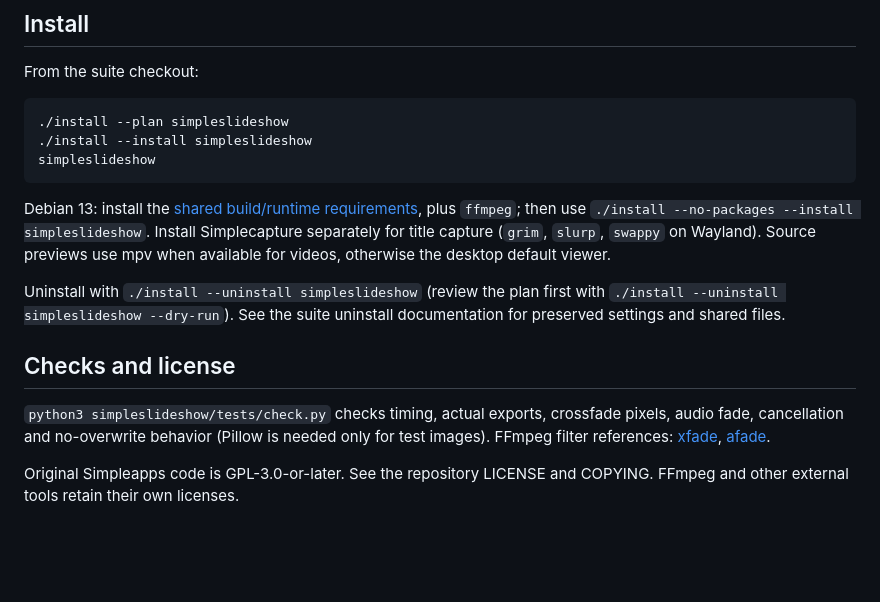
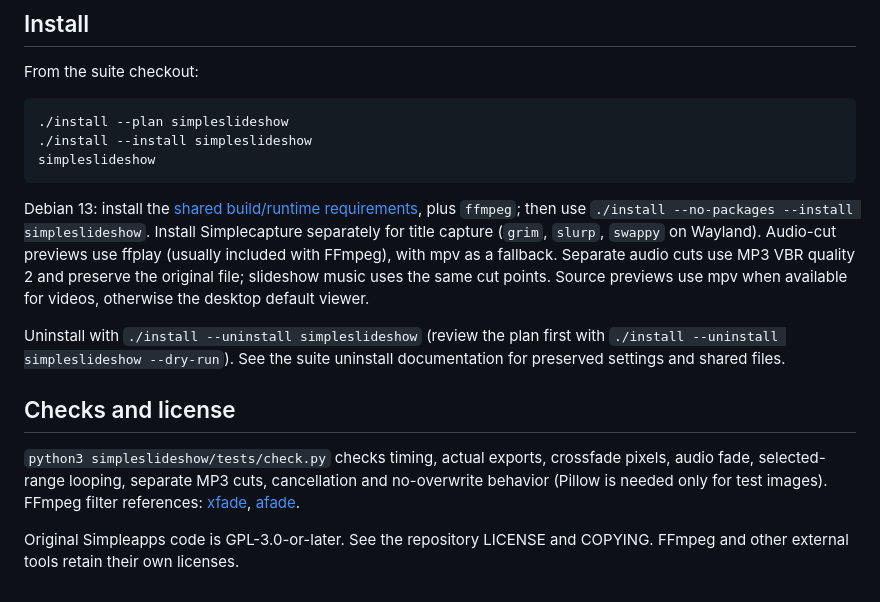
Before and after one commit to se7en-x230/simpleapps, a Markdown page: simpleslideshow/README.md, the part around one of its changes. Drawn GitHub-style; blank space fills up the shorter version.

````diff
--- a/simpleslideshow/README.md
+++ b/simpleslideshow/README.md
@@ -53,7 +56,7 @@ From the suite checkout:
 simpleslideshow
 ```
 
-Debian 13: install the [shared build/runtime requirements](../docs/portability.md), plus `ffmpeg`; then use `./install --no-packages --install simpleslideshow`. Install Simplecapture separately for title capture (`grim`, `slurp`, `swappy` on Wayland). Source previews use mpv when available for videos, otherwise the desktop default viewer.
+Debian 13: install the [shared build/runtime requirements](../docs/portability.md), plus `ffmpeg`; then use `./install --no-packages --install simpleslideshow`. Install Simplecapture separately for title capture (`grim`, `slurp`, `swappy` on Wayland). Audio-cut previews use ffplay (usually included with FFmpeg), with mpv as a fallback. Separate audio cuts use MP3 VBR quality 2 and preserve the original file; slideshow music uses the same cut points. Source previews use mpv when available for videos, otherwise the desktop default viewer.
 
 Uninstall with `./install --uninstall simpleslideshow` (review the plan first with
 `./install --uninstall simpleslideshow --dry-run`). See the suite uninstall documentation
@@ -61,6 +64,6 @@ for preserved settings and shared files.
 
 ## Checks and license
 
-`python3 simpleslideshow/tests/check.py` checks timing, actual exports, crossfade pixels, audio fade, cancellation and no-overwrite behavior (Pillow is needed only for test images). FFmpeg filter references: [xfade](https://ffmpeg.org/ffmpeg-filters.html#xfade), [afade](https://ffmpeg.org/ffmpeg-filters.html#afade).
+`python3 simpleslideshow/tests/check.py` checks timing, actual exports, crossfade pixels, audio fade, selected-range looping, separate MP3 cuts, cancellation and no-overwrite behavior (Pillow is needed only for test images). FFmpeg filter references: [xfade](https://ffmpeg.org/ffmpeg-filters.html#xfade), [afade](https://ffmpeg.org/ffmpeg-filters.html#afade).
 
 Original Simpleapps code is GPL-3.0-or-later. See the repository LICENSE and COPYING. FFmpeg and other external tools retain their own licenses.
````
Also changed, not shown: other parts of simpleslideshow/README.md (+8 -5 lines), docs/screenshots/simpleslideshow.png, 4 other files.
